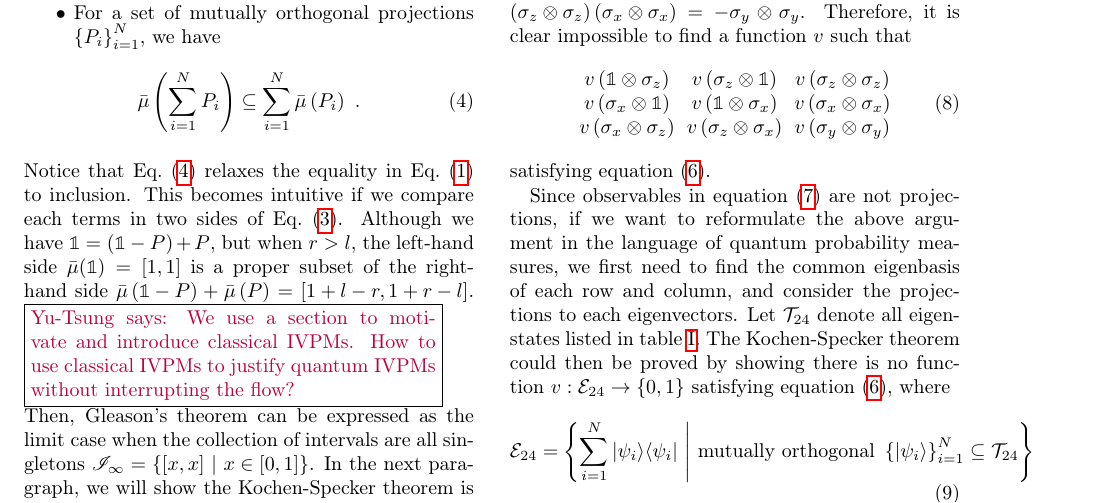
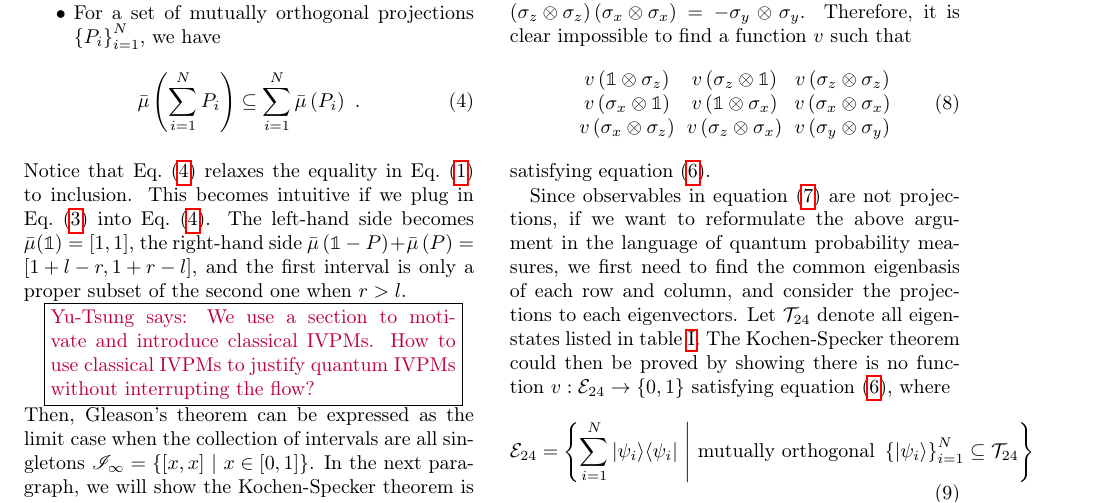
Before and after one commit to yuttai/Contextuality-and-Nonlocality-in-Discrete-Quantum-Theory, a LaTeX paper (prop_letter.tex): part of page 2 of 4, cut so that both start at the same text. Compiled offline with pdfLaTeX.

Commit message:
prop_letter.tex \paragraph{Quantum Interval-valued Probability Measure (IVPM)} Updating...

```diff
--- a/prop_letter.tex
+++ b/prop_letter.tex
@@ -171,11 +171,13 @@ we have
 \end{itemize}
 Notice that Eq.~(\ref{eq:QuantumInterval-valuedProbability-Inclusion})
 relaxes the equality in Eq.~(\ref{eq:QuantumProbability-Addition})
-to inclusion. This becomes intuitive if we compare each terms in two
-sides of Eq.~(\ref{eq:QuantumInterval-valuedProbability-Complement}).
-Although we have $\mathbb{1}=\left(\mathbb{1}-P\right)+P$, but when
-$r>l$, the left-hand side~$\bar{\mu}(\mathbb{1})=\left[1,1\right]$
-is a proper subset of the right-hand side~$\bar{\mu}\left(\mathbb{1}-P\right)+\bar{\mu}\left(P\right)=\left[1+l-r,1+r-l\right]$.
+to inclusion. This becomes intuitive if we plug in Eq.~(\ref{eq:QuantumInterval-valuedProbability-Complement})
+into Eq.~(\ref{eq:QuantumInterval-valuedProbability-Inclusion}).
+The left-hand side becomes $\bar{\mu}(\mathbb{1})=\left[1,1\right]$,
+the right-hand side~$\bar{\mu}\left(\mathbb{1}-P\right)+\bar{\mu}\left(P\right)=\left[1+l-r,1+r-l\right]$,
+and the first interval is only a proper subset of the second one when
+$r>l$.
+
 \yutsung{We use a section to motivate and introduce classical IVPMs.
 How to use classical IVPMs to justify quantum IVPMs without interrupting
 the flow?}\\
```
Also changed, not shown: 1 other file.
